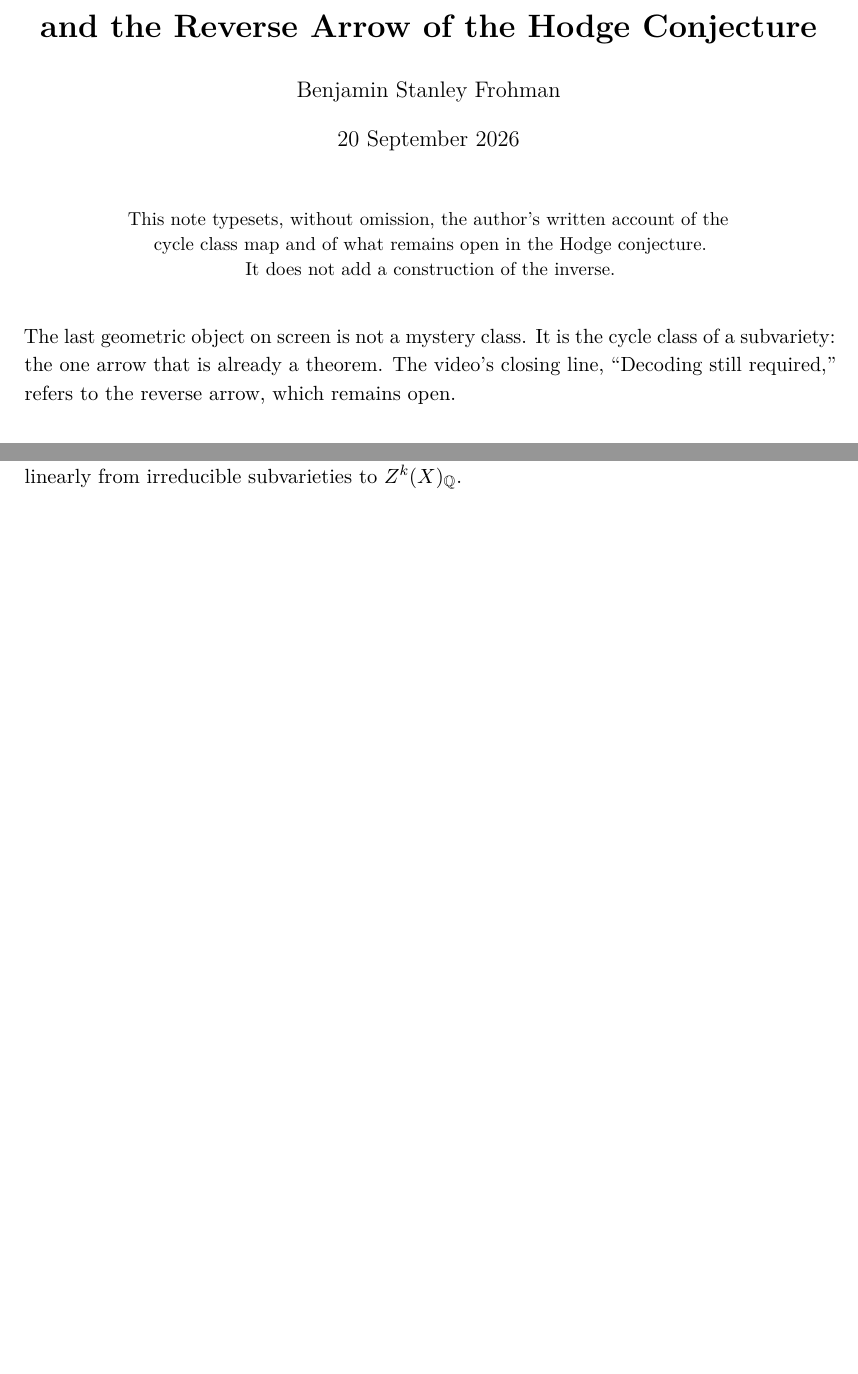
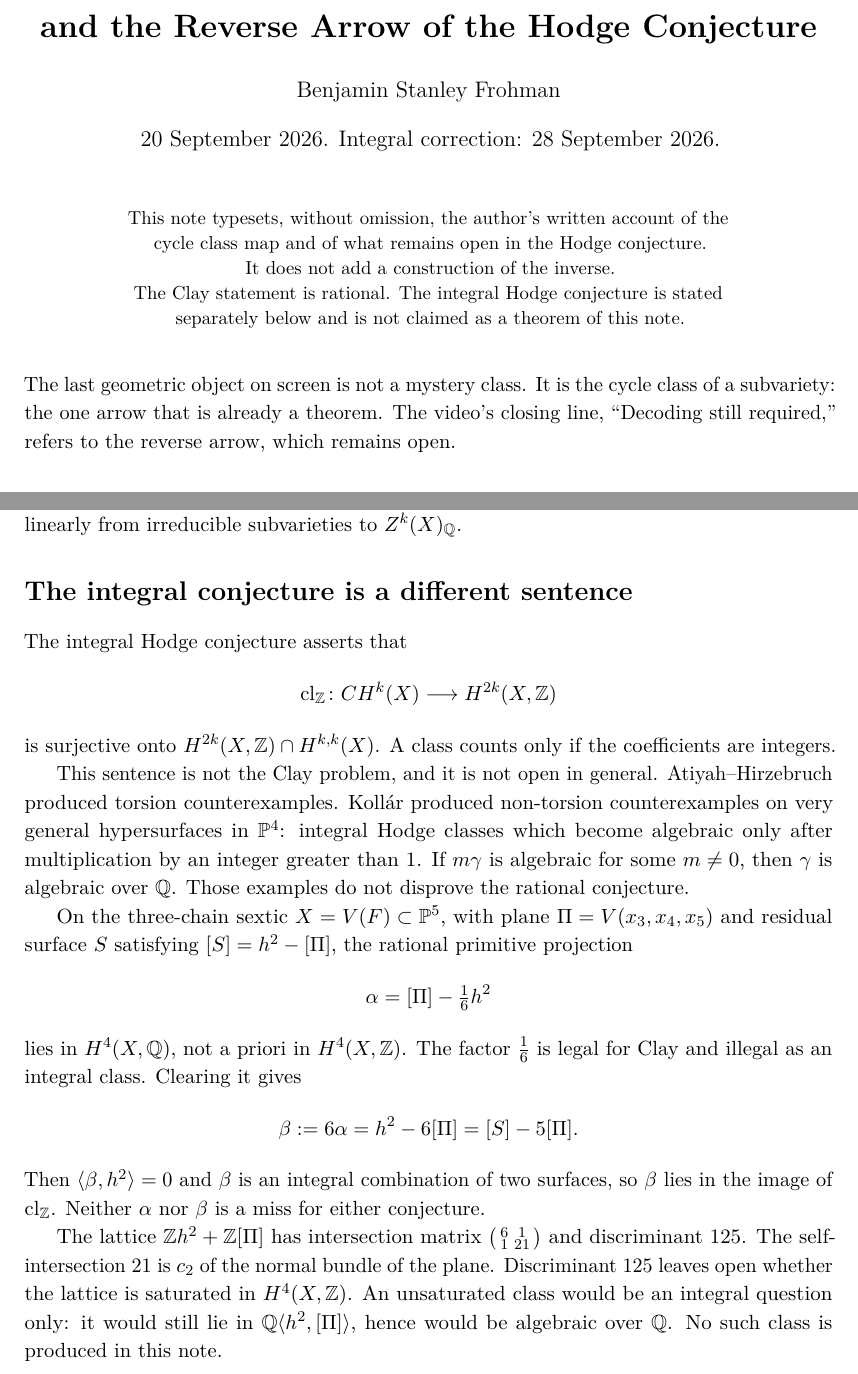
Before and after one commit to BenFrohman/HODGE, a LaTeX document (papers/frohman-hodge-source-note.tex): two parts of pages 1 and 4 of 4, joined at a grey line, cut so that both start at the same text, the shorter picture padded with empty space. Compiled offline with pdfLaTeX.

Commit message:
Reframe the source note: integral Hodge is a different conjecture from Clay.
Author: Benjamin Stanley Frohman. Copyright 2026. Apache-2.0.

```diff
--- a/papers/frohman-hodge-source-note.tex
+++ b/papers/frohman-hodge-source-note.tex
@@ -19,7 +19,7 @@
 \title{\textbf{The Cycle Class of a Subvariety\\[0.25em]
 and the Reverse Arrow of the Hodge Conjecture}}
 \author{Benjamin Stanley Frohman}
-\date{20 September 2026}
+\date{20 September 2026. Integral correction: 28 September 2026.}
 
 \begin{document}
 \maketitle
@@ -28,7 +28,9 @@ and the Reverse Arrow of the Hodge Conjecture}}
 \small
 This note typesets, without omission, the author's written account of the\\
 cycle class map and of what remains open in the Hodge conjecture.\\
-It does not add a construction of the inverse.
+It does not add a construction of the inverse.\\
+The Clay statement is rational. The integral Hodge conjecture is stated\\
+separately below and is not claimed as a theorem of this note.
 \end{center}
 
 \vspace{0.8em}
@@ -131,4 +133,26 @@ Let \(X\) be a general fourfold and let \(\gamma\in\mathrm{Hdg}^2(X)\) be arbitr
 That equality is the Hodge conjecture in its first open case. Writing the \(Z_i\) down from \(\gamma\) would be a section of \(\mathrm{cl}\). The cycle class map itself is constructed
 by taking, for each closed irreducible subvariety \(Z\subset X\) of codimension \(k\), the fundamental class \([Z]_{\mathrm{hom}}\in H_{2n-2k}(X,\Z)\), applying Poincar\'e duality to obtain \([Z]=\mathrm{PD}([Z]_{\mathrm{hom}})\), and extending \(\Q\)-linearly from irreducible subvarieties to \(Z^k(X)_{\Q}\).
 
+\section*{The integral conjecture is a different sentence}
+
+The integral Hodge conjecture asserts that
+\[
+\mathrm{cl}_{\Z}\colon CH^k(X)\longrightarrow H^{2k}(X,\Z)
+\]
+is surjective onto \(H^{2k}(X,\Z)\cap H^{k,k}(X)\). A class counts only if the coefficients are integers.
+
+This sentence is not the Clay problem, and it is not open in general. Atiyah--Hirzebruch produced torsion counterexamples. Koll\'ar produced non-torsion counterexamples on very general hypersurfaces in \(\mathbb{P}^4\): integral Hodge classes which become algebraic only after multiplication by an integer greater than \(1\). If \(m\gamma\) is algebraic for some \(m\neq 0\), then \(\gamma\) is algebraic over \(\Q\). Those examples do not disprove the rational conjecture.
+
+On the three-chain sextic \(X=V(F)\subset\mathbb{P}^5\), with plane \(\Pi=V(x_3,x_4,x_5)\) and residual surface \(S\) satisfying \([S]=h^2-[\Pi]\), the rational primitive projection
+\[
+\alpha=[\Pi]-\tfrac16 h^2
+\]
+lies in \(H^4(X,\Q)\), not a priori in \(H^4(X,\Z)\). The factor \(\tfrac16\) is legal for Clay and illegal as an integral class. Clearing it gives
+\[
+\beta:=6\alpha=h^2-6[\Pi]=[S]-5[\Pi].
+\]
+Then \(\langle\beta,h^2\rangle=0\) and \(\beta\) is an integral combination of two surfaces, so \(\beta\) lies in the image of \(\mathrm{cl}_{\Z}\). Neither \(\alpha\) nor \(\beta\) is a miss for either conjecture.
+
+The lattice \(\Z h^2+\Z[\Pi]\) has intersection matrix \(\bigl(\begin{smallmatrix}6&1\\1&21\end{smallmatrix}\bigr)\) and discriminant \(125\). The self-intersection \(21\) is \(c_2\) of the normal bundle of the plane. Discriminant \(125\) leaves open whether the lattice is saturated in \(H^4(X,\Z)\). An unsaturated class would be an integral question only: it would still lie in \(\Q\langle h^2,[\Pi]\rangle\), hence would be algebraic over \(\Q\). No such class is produced in this note.
+
 \end{document}
```
Also changed, not shown: papers/frohman-hodge-source-note.tex (10 more changed lines).
